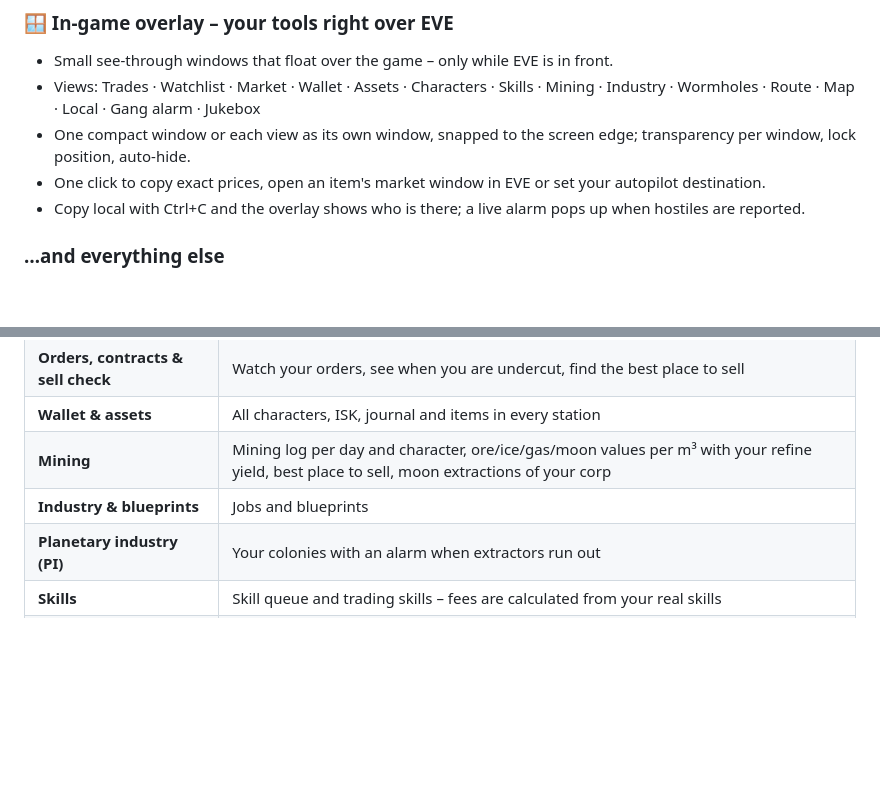
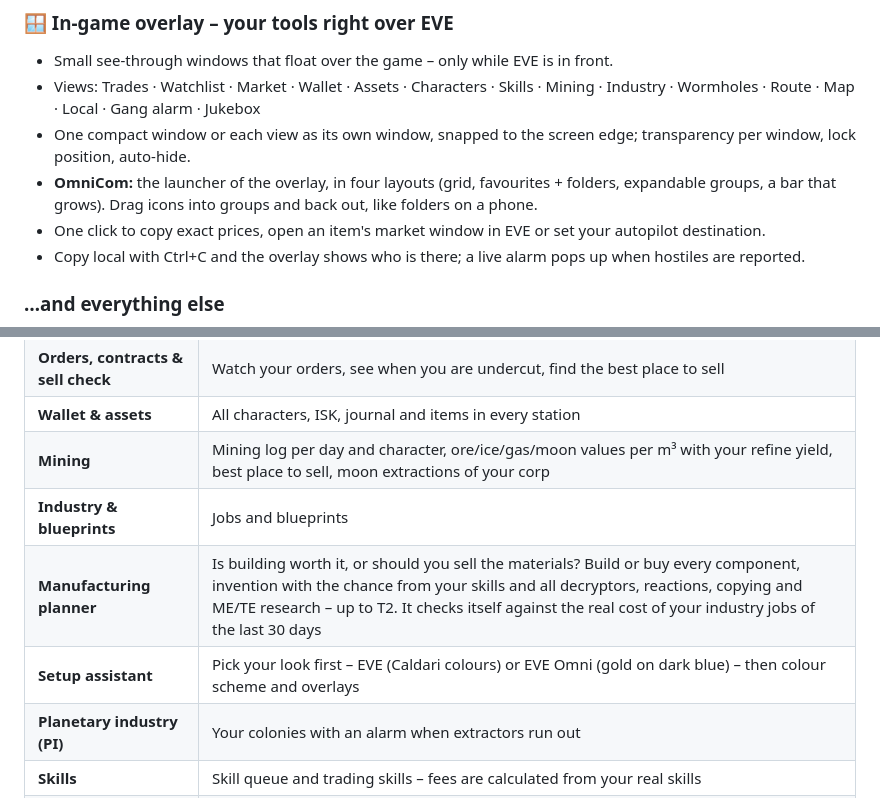
Before and after one commit to Nareya79/eve-omni, a Markdown page: README.md, 2 parts joined by grey strips. Drawn GitHub-style; blank space fills up the shorter version.

Commit message:
README: manufacturing planner, OmniCom, setup assistant (5.0.5)
Co-Authored-By: Claude Sonnet 5.5 <noreply@anthropic.com>

```diff
--- a/README.md
+++ b/README.md
@@ -41,6 +41,7 @@
 - Small see-through windows that float over the game – only while EVE is in front.
 - Views: Trades · Watchlist · Market · Wallet · Assets · Characters · Skills · Mining · Industry · Wormholes · Route · Map · Local · Gang alarm · Jukebox
 - One compact window or each view as its own window, snapped to the screen edge; transparency per window, lock position, auto-hide.
+- **OmniCom:** the launcher of the overlay, in four layouts (grid, favourites + folders, expandable groups, a bar that grows). Drag icons into groups and back out, like folders on a phone.
 - One click to copy exact prices, open an item's market window in EVE or set your autopilot destination.
 - Copy local with Ctrl+C and the overlay shows who is there; a live alarm pops up when hostiles are reported.
 
@@ -54,6 +55,8 @@
 | **Wallet & assets** | All characters, ISK, journal and items in every station |
 | **Mining** | Mining log per day and character, ore/ice/gas/moon values per m³ with your refine yield, best place to sell, moon extractions of your corp |
 | **Industry & blueprints** | Jobs and blueprints |
+| **Manufacturing planner** | Is building worth it, or should you sell the materials? Build or buy every component, invention with the chance from your skills and all decryptors, reactions, copying and ME/TE research – up to T2. It checks itself against the real cost of your industry jobs of the last 30 days |
+| **Setup assistant** | Pick your look first – EVE (Caldari colours) or EVE Omni (gold on dark blue) – then colour scheme and overlays |
 | **Planetary industry (PI)** | Your colonies with an alarm when extractors run out |
 | **Skills** | Skill queue and trading skills – fees are calculated from your real skills |
 | **Navigation & wormholes** | Route planner, jump planner, map with jump bridges, Thera & Turnur connections via EVE-Scout, wormhole info, autopilot destination in one click |
```
